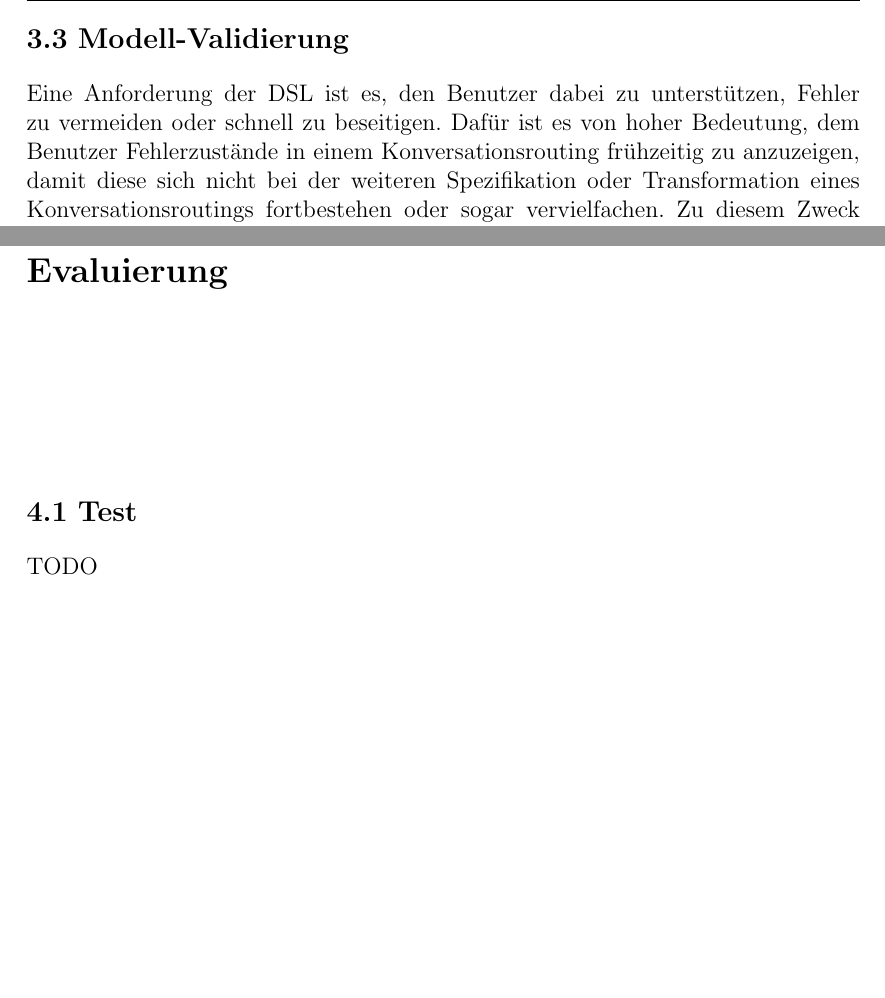
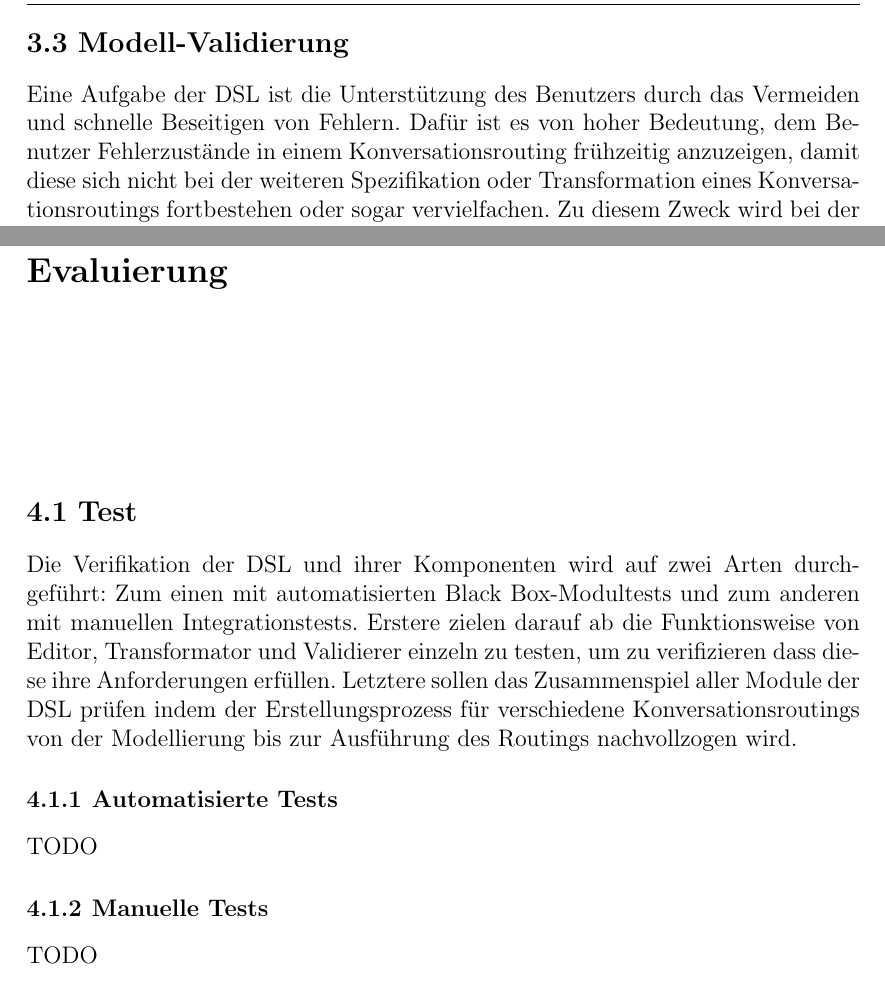
Before and after one commit to Hirnschwamm/MasterarbeitLatex, a LaTeX thesis (vorlage.tex, which reads chapters/Evaluierung.tex, chapters/Implementierung.tex): two parts of pages 38 and 39 of 41 before the commit and two parts of pages 38 and 40 of 43 after it, joined at a grey line, cut so that both start at the same text, the shorter picture padded with empty space. Compiled offline with pdfLaTeX.

Commit message:
Progress section 3.3 and 4

```diff
--- a/chapters/Evaluierung.tex
+++ b/chapters/Evaluierung.tex
@@ -1,6 +1,12 @@
 \chapter{Evaluierung}
 
 \section{Test}
+Die Verifikation der DSL und ihrer Komponenten wird auf zwei Arten durchgeführt: Zum einen mit automatisierten Black Box-Modultests und zum anderen mit manuellen Integrationstests. Erstere zielen darauf ab die Funktionsweise von Editor, Transformator und Validierer einzeln zu testen, um zu verifizieren dass diese ihre Anforderungen erfüllen. Letztere sollen das Zusammenspiel aller Module der DSL prüfen indem der Erstellungsprozess für verschiedene Konversationsroutings von der Modellierung bis zur Ausführung des Routings nachvollzogen wird.
+
+\subsection{Automatisierte Tests}
+TODO
+
+\subsection{Manuelle Tests}
 TODO
 
 \section{Metriken}
--- a/chapters/Implementierung.tex
+++ b/chapters/Implementierung.tex
@@ -94,5 +94,8 @@ Wie in Abschnitt \ref{sec:Transformation} beschrieben, werden manche Instruktion
 Vom Benutzer spezifizierter Code wird in der Klasse UserCode gekapselt. Die Syntax für die Deklaration dieser Klasse wird von einer weiteren Implementierung des Interfaces IClassSyntaxBuilder namens UserCodeClassSyntaxBuilder übernommen. Die Struktur dieser Klasse und der Komponenten die sie benutzt ist in Abbildung [UML DIAGRAM] dargestellt. Da die UserCode-Klasse eine private Klasse ist, muss ihre Deklaration der Syntax für die Routing-steuernde Klasse hinzugefügt werden. Daher wird UserCodeClassSyntaxBuilder von FlowClassSyntaxBuilder benutzt. Die beiden Klassen ähneln sich in der Art und Weise, wie sie die Syntax für die jeweils eigene Klassendeklaration generieren: UserCodeClassSyntaxBuilder verwendet den gleichen rekursiven Ablauf zur Traversierung eines Konversationsroutings wie in Abschnitt \ref{subsubsec:Programablauf} beschrieben, nur dass dieser in seiner eigenen Klasse namens UserCodeMethodSyntaxBuilder implementiert ist. UserCodeMethodSyntaxBuilder behandelt beim Besuchen der Instruktionen nur Node-Subtypen, in denen benutzerspezifizierter Code zu finden ist. Für diese Knoten werden bestimmte NodeSyntaxBuilder-Subtypen instanziert, welche den Code des Benutzers parsen und in die zu erstellenden Methodendeklarationen der UserCode-Klasse einbetten. Außerdem bearbeitet UserCodeClassSyntaxBuilder auch die benutzerdefinierten Variablen und Funktionen. Diese werden der Reihe nach durchgegangen und die entsprechend generierte Syntax in Form von Methoden- und Variablendeklarationen wird der Klasse UserCode hinzugefügt. Die so entstehende UserCode-Klassendeklaration wird an FlowClassSyntaxBuilder übergeben.
 
 \section{Modell-Validierung}
-Eine Anforderung der DSL ist es, den Benutzer dabei zu unterstützen, Fehler zu vermeiden oder schnell zu beseitigen. Dafür ist es von hoher Bedeutung, dem Benutzer Fehlerzustände in einem Konversationsrouting frühzeitig zu anzuzeigen, damit diese sich nicht bei der weiteren Spezifikation oder Transformation eines Konversationsroutings fortbestehen oder sogar vervielfachen. Zu diesem Zweck wird bei der Modellierung durch den Benutzer im Editor eine Modell-Validierung durchgeführt, bei der sogenannte Constraints überprüft werden. Bei Constraints handelt es sich laut [CITATION] um Regeln für die Gültigkeit eines DSL-Modells, welche dabei helfen, Fehler frühzeitig zu erkennen. Daher wird nach jeder Benutzer-Aktion, die das Konversationsrouting verändert, das aktuelle DSL-Modell analysiert und verschiedenen Prüfungen unterzogen. Diese Prüfungen stellen sicher, dass alle Constraints eingehalten werden und zeigen dem Benutzer im Falle eines Verstoßes eine entsprechende Fehlermeldung.
+Eine Aufgabe der DSL ist die Unterstützung des Benutzers durch das Vermeiden und schnelle Beseitigen von Fehlern. Dafür ist es von hoher Bedeutung, dem Benutzer Fehlerzustände in einem Konversationsrouting frühzeitig anzuzeigen, damit diese sich nicht bei der weiteren Spezifikation oder Transformation eines Konversationsroutings fortbestehen oder sogar vervielfachen. Zu diesem Zweck wird bei der Modellierung durch den Benutzer im Editor eine Modell-Validierung durchgeführt, bei der sogenannte Constraints überprüft werden. Bei Constraints handelt es sich laut [CITATION] um Regeln für die Gültigkeit eines DSL-Modells, welche dabei helfen, Fehler frühzeitig zu erkennen. Daher wird nach jeder Benutzer-Aktion, die das Konversationsrouting verändert, das aktuelle DSL-Modell analysiert und verschiedenen Prüfungen unterzogen. Diese Prüfungen stellen sicher, dass alle Constraints eingehalten werden und zeigen dem Benutzer im Falle eines Verstoßes eine entsprechende Fehlermeldung.
 \newline
+Die Modell-Validierung findet im Editor statt. Dort steht dem ViewModel das Modul Validator zur Verfügung, dessen Klassenstruktur im Diagramm [UML DIAGRAM] abgebildet ist. Die Klasse FlowValidator implementiert IFlowValidator, welche die Methode Validate zur Verfügung stellt. Validate nimmt ein semantisches Modell in Form einer Flow-Instanz entgegen und liefert eine Liste von FlowDiagnostics zurück, in denen Details zu auftretenden Fehlern wie zum Beispiel eine Fehlernachricht oder die betroffene Instruktion gespeichert sind. Zur Implementierung des Interfaces benutzt FlowValidator eine Liste von Instanzen des Interfaces IConstraintEvaluator, welche die Methode Evaluate bereitstellt. Klassen die IConstraintEvaluator implementieren nehmen in der Evaluate-Methode einen Flow entgegen und überprüfen diesen auf einen einzelnen Constraint. Verletzt das semantische Modell diesen Constraint, liefert Evaluate eine Liste mit FlowDiagnostics zurück. In der vorliegenden Implementierung sind vier ConstraintEvaluators implementiert:
+\begin{description}
+\item[StartNodeExistsEvaluator] \hfill \\
```
Also changed, not shown: chapters/Implementierung.tex (9 more changed lines).
